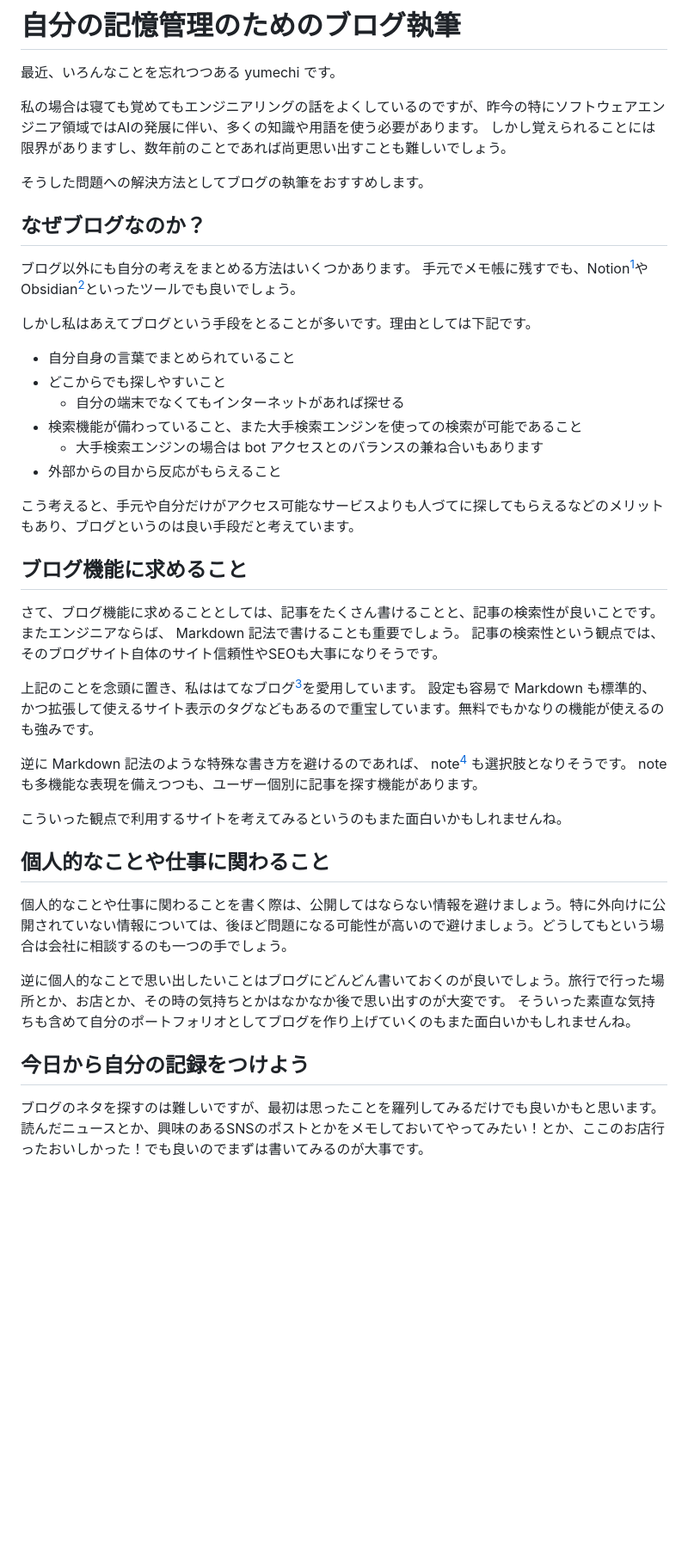
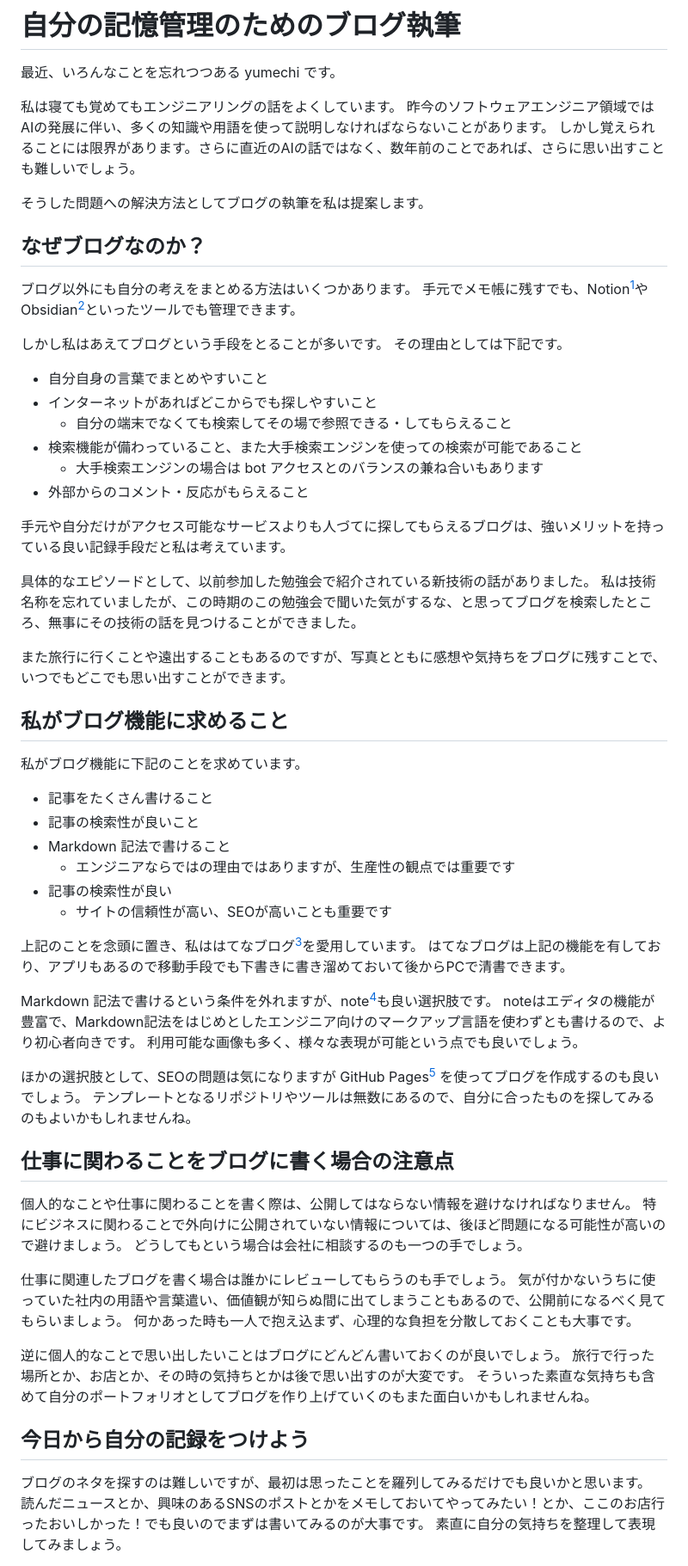
Before and after one commit to onestop-techbook/datamanegement-vivliostyle, a Markdown page: src/chap-yumechi-2.md, the part around one of its changes. Shown at 86% size. GitHub-like rendering; blank space fills up the shorter version.

Commit message:
fix: yumechi氏の二つ目の原稿の表現を全体的に見直し

```diff
--- a/src/chap-yumechi-2.md
+++ b/src/chap-yumechi-2.md
@@ -6,49 +6,82 @@ class: chapter
 
 最近、いろんなことを忘れつつある yumechi です。
 
-私の場合は寝ても覚めてもエンジニアリングの話をよくしているのですが、昨今の特にソフトウェアエンジニア領域ではAIの発展に伴い、多くの知識や用語を使う必要があります。
-しかし覚えられることには限界がありますし、数年前のことであれば尚更思い出すことも難しいでしょう。
 
-そうした問題への解決方法としてブログの執筆をおすすめします。
+私は寝ても覚めてもエンジニアリングの話をよくしています。
+昨今のソフトウェアエンジニア領域ではAIの発展に伴い、多くの知識や用語を使って説明しなければならないことがあります。
+しかし覚えられることには限界があります。さらに直近のAIの話ではなく、数年前のことであれば、さらに思い出すことも難しいでしょう。
+
+
+そうした問題への解決方法としてブログの執筆を私は提案します。
 
 ## なぜブログなのか？
 
 ブログ以外にも自分の考えをまとめる方法はいくつかあります。
-手元でメモ帳に残すでも、Notion[^notion]やObsidian[^obsidian]といったツールでも良いでしょう。
+手元でメモ帳に残すでも、Notion[^notion]やObsidian[^obsidian]といったツールでも管理できます。
 
-しかし私はあえてブログという手段をとることが多いです。理由としては下記です。
 
-- 自分自身の言葉でまとめられていること
-- どこからでも探しやすいこと
-    - 自分の端末でなくてもインターネットがあれば探せる
+しかし私はあえてブログという手段をとることが多いです。
+その理由としては下記です。
+
+- 自分自身の言葉でまとめやすいこと
+- インターネットがあればどこからでも探しやすいこと
+    - 自分の端末でなくても検索してその場で参照できる・してもらえること
 - 検索機能が備わっていること、また大手検索エンジンを使っての検索が可能であること
     - 大手検索エンジンの場合は bot アクセスとのバランスの兼ね合いもあります
-- 外部からの目から反応がもらえること
+- 外部からのコメント・反応がもらえること
 
-こう考えると、手元や自分だけがアクセス可能なサービスよりも人づてに探してもらえるなどのメリットもあり、ブログというのは良い手段だと考えています。
+手元や自分だけがアクセス可能なサービスよりも人づてに探してもらえるブログは、強いメリットを持っている良い記録手段だと私は考えています。
 
-## ブログ機能に求めること
 
-さて、ブログ機能に求めることとしては、記事をたくさん書けることと、記事の検索性が良いことです。
-またエンジニアならば、 Markdown 記法で書けることも重要でしょう。
-記事の検索性という観点では、そのブログサイト自体のサイト信頼性やSEOも大事になりそうです。
+具体的なエピソードとして、以前参加した勉強会で紹介されている新技術の話がありました。
+私は技術名称を忘れていましたが、この時期のこの勉強会で聞いた気がするな、と思ってブログを検索したところ、無事にその技術の話を見つけることができました。
+
+
+また旅行に行くことや遠出することもあるのですが、写真とともに感想や気持ちをブログに残すことで、いつでもどこでも思い出すことができます。
+
+## 私がブログ機能に求めること
+
+私がブログ機能に下記のことを求めています。
+
+- 記事をたくさん書けること
+- 記事の検索性が良いこと
+- Markdown 記法で書けること
+    - エンジニアならではの理由ではありますが、生産性の観点では重要です
+- 記事の検索性が良い
+    - サイトの信頼性が高い、SEOが高いことも重要です
 
 上記のことを念頭に置き、私ははてなブログ[^hatenablog]を愛用しています。
-設定も容易で Markdown も標準的、かつ拡張して使えるサイト表示のタグなどもあるので重宝しています。無料でもかなりの機能が使えるのも強みです。
+はてなブログは上記の機能を有しており、アプリもあるので移動手段でも下書きに書き溜めておいて後からPCで清書できます。
 
-逆に Markdown 記法のような特殊な書き方を避けるのであれば、 note[^note] も選択肢となりそうです。 note も多機能な表現を備えつつも、ユーザー個別に記事を探す機能があります。
 
-こういった観点で利用するサイトを考えてみるというのもまた面白いかもしれませんね。
+Markdown 記法で書けるという条件を外れますが、note[^note]も良い選択肢です。
+noteはエディタの機能が豊富で、Markdown記法をはじめとしたエンジニア向けのマークアップ言語を使わずとも書けるので、より初心者向きです。
+利用可能な画像も多く、様々な表現が可能という点でも良いでしょう。
 
-## 個人的なことや仕事に関わること
 
-個人的なことや仕事に関わることを書く際は、公開してはならない情報を避けましょう。特に外向けに公開されていない情報については、後ほど問題になる可能性が高いので避けましょう。どうしてもという場合は会社に相談するのも一つの手でしょう。
+ほかの選択肢として、SEOの問題は気になりますが GitHub Pages[^githubpages] を使ってブログを作成するのも良いでしょう。
+テンプレートとなるリポジトリやツールは無数にあるので、自分に合ったものを探してみるのもよいかもしれませんね。
 
-逆に個人的なことで思い出したいことはブログにどんどん書いておくのが良いでしょう。旅行で行った場所とか、お店とか、その時の気持ちとかはなかなか後で思い出すのが大変です。
+
+## 仕事に関わることをブログに書く場合の注意点
+
+個人的なことや仕事に関わることを書く際は、公開してはならない情報を避けなければなりません。
+特にビジネスに関わることで外向けに公開されていない情報については、後ほど問題になる可能性が高いので避けましょう。
+どうしてもという場合は会社に相談するのも一つの手でしょう。
+
+
+仕事に関連したブログを書く場合は誰かにレビューしてもらうのも手でしょう。
+気が付かないうちに使っていた社内の用語や言葉遣い、価値観が知らぬ間に出てしまうこともあるので、公開前になるべく見てもらいましょう。
+何かあった時も一人で抱え込まず、心理的な負担を分散しておくことも大事です。
+
+
+逆に個人的なことで思い出したいことはブログにどんどん書いておくのが良いでしょう。
+旅行で行った場所とか、お店とか、その時の気持ちとかは後で思い出すのが大変です。
 そういった素直な気持ちも含めて自分のポートフォリオとしてブログを作り上げていくのもまた面白いかもしれませんね。
 
 ## 今日から自分の記録をつけよう
 
-ブログのネタを探すのは難しいですが、最初は思ったことを羅列してみるだけでも良いかもと思います。
+ブログのネタを探すのは難しいですが、最初は思ったことを羅列してみるだけでも良いかと思います。
 読んだニュースとか、興味のあるSNSのポストとかをメモしておいてやってみたい！とか、ここのお店行ったおいしかった！でも良いのでまずは書いてみるのが大事です。
+素直に自分の気持ちを整理して表現してみましょう。
 
```
Also changed, not shown: other parts of src/chap-yumechi-2.md (+8 -1 lines).
